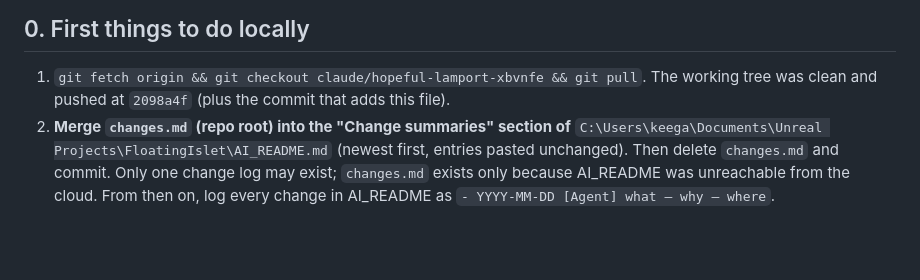
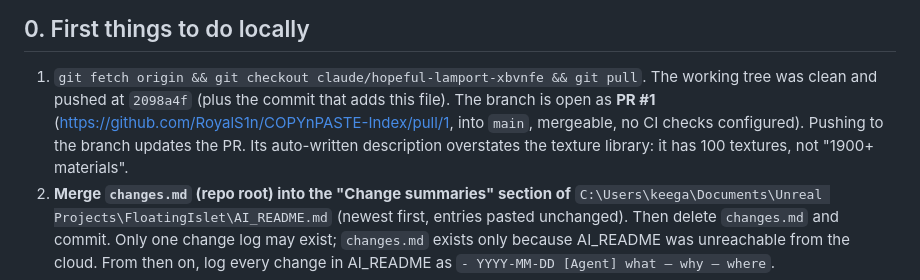
Before and after one commit to RoyalS1n/COPYnPASTE-Index, a Markdown page: HANDOFF.md, the part around the change. GitHub-like rendering; blank space fills up the shorter version.

Commit message:
Handoff: reference PR #1
Co-Authored-By: Claude Opus 5.5 <noreply@anthropic.com>
Claude-Session: https://claude.ai/code/session_01VLH5NcKPveZLTMoHeCZdKT

```diff
--- a/HANDOFF.md
+++ b/HANDOFF.md
@@ -7,7 +7,9 @@ It follows the minimum-handoff template in section 12.3 of the user's `guide.md`
 ## 0. First things to do locally
 
 1. `git fetch origin && git checkout claude/hopeful-lamport-xbvnfe && git pull`. The working tree was clean and pushed at `2098a4f`
-   (plus the commit that adds this file).
+   (plus the commit that adds this file). The branch is open as **PR #1**
+   (https://github.com/RoyalS1n/COPYnPASTE-Index/pull/1, into `main`, mergeable, no CI checks configured). Pushing to the
+   branch updates the PR. Its auto-written description overstates the texture library: it has 100 textures, not "1900+ materials".
 2. **Merge `changes.md` (repo root) into the "Change summaries" section of**
    `C:\Users\keega\Documents\Unreal Projects\FloatingIslet\AI_README.md` (newest first, entries pasted unchanged).
    Then delete `changes.md` and commit. Only one change log may exist; `changes.md` exists only because AI_README
```
Also changed, not shown: changes.md (+1 -0 lines).
